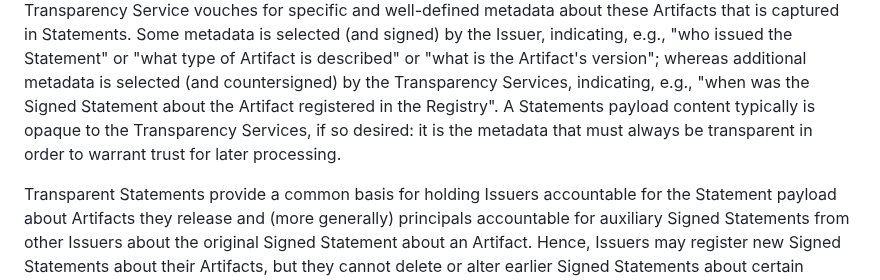
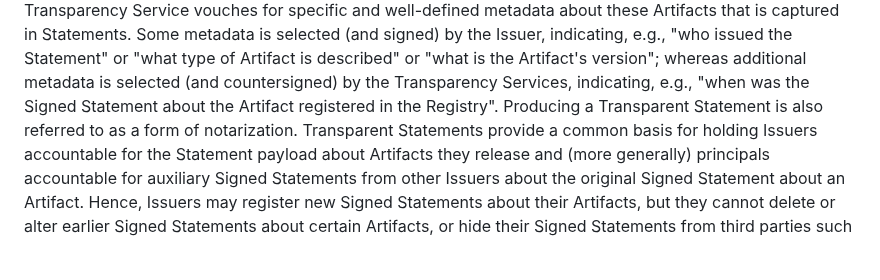
Before and after one commit to ietf-wg-scitt/draft-ietf-scitt-architecture, a Markdown page: draft-ietf-scitt-architecture.md, the part around the change. Drawn GitHub-style; blank space fills up the shorter version.

Commit message:
PR Feedback
Signed-off-by: stevelasker <stevenlasker@hotmail.com>

```diff
--- a/draft-ietf-scitt-architecture.md
+++ b/draft-ietf-scitt-architecture.md
@@ -116,8 +116,7 @@ A Transparency Services provides visibility into Signed Statements originally cr
 These Signed Statements (and corresponding Statement payload) are about the objects produced by supply chain objects: Artifacts.
 A Transparency Service vouches for specific and well-defined metadata about these Artifacts that is captured in Statements.
 Some metadata is selected (and signed) by the Issuer, indicating, e.g., "who issued the Statement" or "what type of Artifact is described" or "what is the Artifact's version"; whereas additional metadata is selected (and countersigned) by the Transparency Services, indicating, e.g., "when was the Signed Statement about the Artifact registered in the Registry".
-A Statements payload content typically is opaque to the Transparency Services, if so desired: it is the metadata that must always be transparent in order to warrant trust for later processing.
-
+Producing a Transparent Statement is also referred to as a form of notarization.
 Transparent Statements provide a common basis for holding Issuers accountable for the Statement payload about Artifacts they release and (more generally) principals accountable for auxiliary Signed Statements from other Issuers about the original Signed Statement about an Artifact.
 Hence, Issuers may register new Signed Statements about their Artifacts, but they cannot delete or alter earlier Signed Statements about certain Artifacts, or hide their Signed Statements from third parties such as auditors.
 
```
